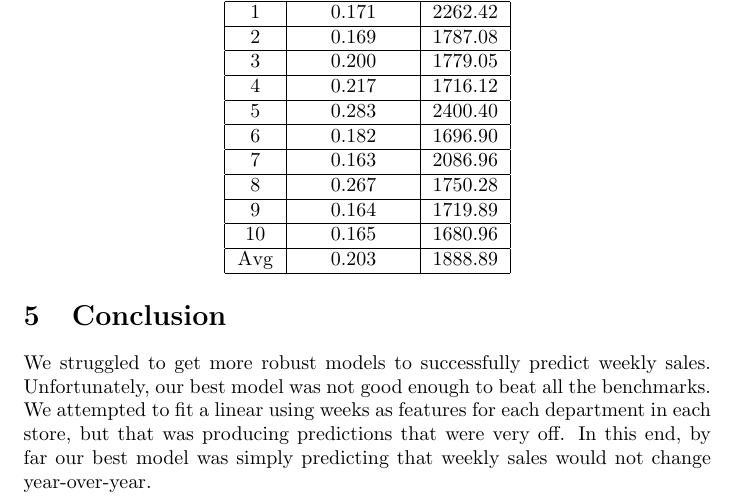
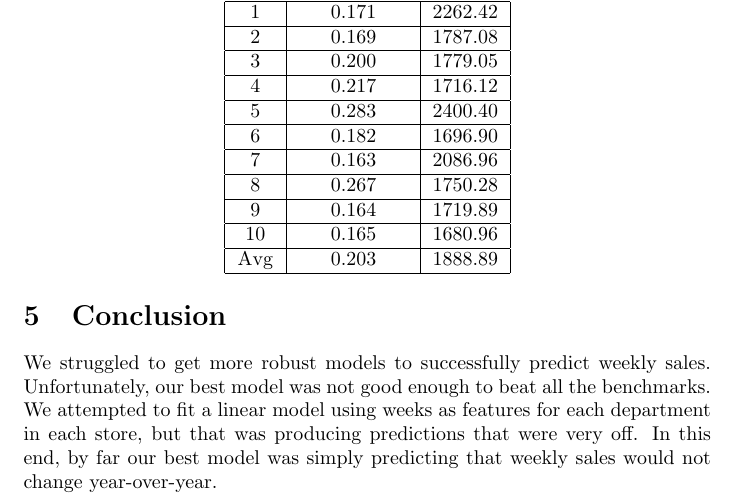
Before and after one commit to dreycenfoiles/STAT-542-Projects, a LaTeX document (Project 2/report.tex): part of page 2 of 2, cut so that both start at the same text. Compiled offline with pdfLaTeX.

Commit message:
clean up conclusion

```diff
--- a/Project 2/report.tex
+++ b/Project 2/report.tex
@@ -64,7 +64,11 @@ weeks ago. This method worked surprisingly well and, in our view, gave an excell
 
 \section{Conclusion}
 
-We struggled to get more robust models to successfully predict weekly sales. Unfortunately, our best model was not good enough to beat all the benchmarks. We attempted to fit a linear using weeks as features for each department in each store, but that was producing predictions that were very off. In this end, by far our best model was simply predicting that weekly sales would not change year-over-year.
-
+We struggled to get more robust models to successfully predict weekly sales.
+Unfortunately, our best model was not good enough to beat all the benchmarks.
+We attempted to fit a linear model using weeks as features for each
+department in each store, but that was producing predictions that were very
+off. In this end, by far our best model was simply predicting that weekly
+sales would not change year-over-year.
 
 \end{document}
```
